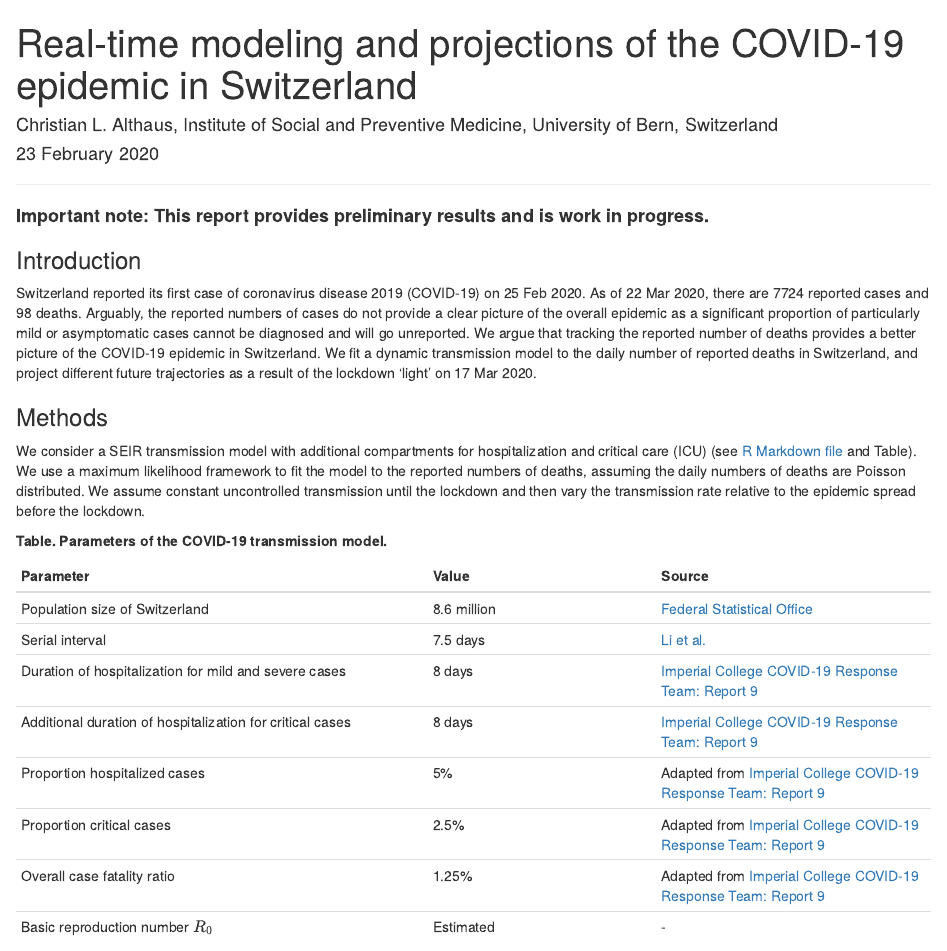
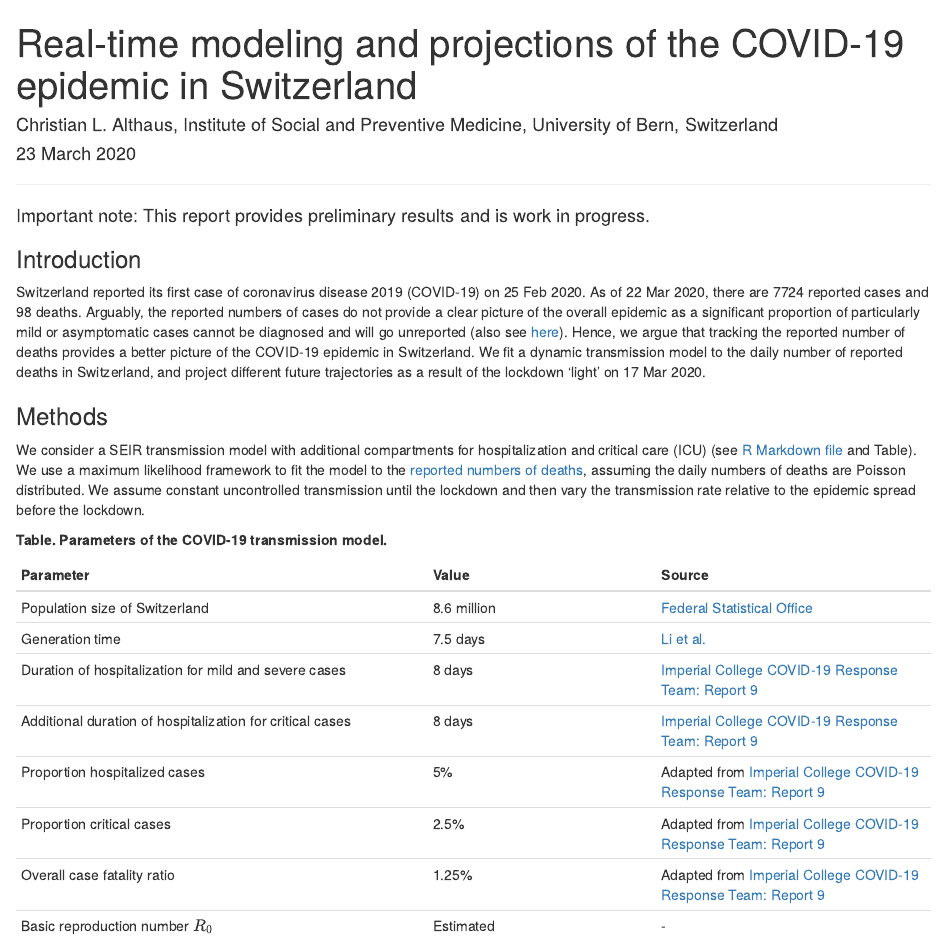
Before and after one commit to ISPMBern/covid-19, an R Markdown document (swiss-epidemic-model/swiss_covid_epidemic.Rmd): the page in a window 1100 px wide, from its top. Rendered offline with R 4.5, knitr and Pandoc, with nearby package versions; some code elsewhere in the file could not run offline.

Commit message:
Add files via upload

```diff
--- a/swiss-epidemic-model/swiss_covid_epidemic.Rmd
+++ b/swiss-epidemic-model/swiss_covid_epidemic.Rmd
@@ -1,7 +1,7 @@
 ---
 title: "Real-time modeling and projections of the COVID-19 epidemic in Switzerland"
 author: "Christian L. Althaus, Institute of Social and Preventive Medicine, University of Bern, Switzerland"
-date: "23 February 2020"
+date: "`r format(Sys.time(), '%d %B %Y')`"
 output: html_document
 ---
 
@@ -91,20 +91,20 @@ fit_ci <- confint(fit)
 
 ***
 
-#### **Important note: This report provides preliminary results and is work in progress.**
+#### Important note: This report provides preliminary results and is work in progress.
 
 ### Introduction
-Switzerland reported its first case of coronavirus disease 2019 (COVID-19) on 25 Feb 2020. As of `r day(max(reported$date))` `r month(max(reported$date), label = TRUE)` `r year(max(reported$date))`, there are `r max(reported$cum_cases)` reported cases and `r max(reported$cum_deaths)` deaths. Arguably, the reported numbers of cases do not provide a clear picture of the overall epidemic as a significant proportion of particularly mild or asymptomatic cases cannot be diagnosed and will go unreported. We argue that tracking the reported number of deaths provides a better picture of the COVID-19 epidemic in Switzerland. We fit a dynamic transmission model to the daily number of reported deaths in Switzerland, and project different future trajectories as a result of the lockdown 'light' on 17 Mar 2020.
+Switzerland reported its first case of coronavirus disease 2019 (COVID-19) on 25 Feb 2020. As of `r day(max(reported$date))` `r month(max(reported$date), label = TRUE)` `r year(max(reported$date))`, there are `r max(reported$cum_cases)` reported cases and `r max(reported$cum_deaths)` deaths. Arguably, the reported numbers of cases do not provide a clear picture of the overall epidemic as a significant proportion of particularly mild or asymptomatic cases cannot be diagnosed and will go unreported (also see [here](https://cmmid.github.io/topics/covid19/severity/global_cfr_estimates.html)). Hence, we argue that tracking the reported number of deaths provides a better picture of the COVID-19 epidemic in Switzerland. We fit a dynamic transmission model to the daily number of reported deaths in Switzerland, and project different future trajectories as a result of the lockdown 'light' on 17 Mar 2020.
 
 ### Methods
-We consider a SEIR transmission model with additional compartments for hospitalization and critical care (ICU) (see [R Markdown file](swiss_covid_epidemic.Rmd) and Table). We use a maximum likelihood framework to fit the model to the reported numbers of deaths, assuming the daily numbers of deaths are Poisson distributed. We assume constant uncontrolled transmission until the lockdown and then vary the transmission rate relative to the epidemic spread before the lockdown.
+We consider a SEIR transmission model with additional compartments for hospitalization and critical care (ICU) (see [R Markdown file](swiss_covid_epidemic.Rmd) and Table). We use a maximum likelihood framework to fit the model to the [reported numbers of deaths](swiss_covid_epidemic.csv), assuming the daily numbers of deaths are Poisson distributed. We assume constant uncontrolled transmission until the lockdown and then vary the transmission rate relative to the epidemic spread before the lockdown.
 
 **Table. Parameters of the COVID-19 transmission model.**
 
 Parameter | Value | Source
 --------- | ----- | ------
 Population size of Switzerland | 8.6 million | [Federal Statistical Office](https://www.bfs.admin.ch/bfs/en/home/statistics/population.html)
-Serial interval | 7.5 days | [Li et al.](https://doi.org/10.1056/NEJMoa2001316)
+Generation time | 7.5 days | [Li et al.](https://doi.org/10.1056/NEJMoa2001316)
 Duration of hospitalization for mild and severe cases | 8 days | [Imperial College COVID-19 Response Team: Report 9](https://www.imperial.ac.uk/media/imperial-college/medicine/sph/ide/gida-fellowships/Imperial-College-COVID19-NPI-modelling-16-03-2020.pdf)
 Additional duration of hospitalization for critical cases | 8 days | [Imperial College COVID-19 Response Team: Report 9](https://www.imperial.ac.uk/media/imperial-college/medicine/sph/ide/gida-fellowships/Imperial-College-COVID19-NPI-modelling-16-03-2020.pdf)
 Proportion hospitalized cases | 5% | Adapted from [Imperial College COVID-19 Response Team: Report 9](https://www.imperial.ac.uk/media/imperial-college/medicine/sph/ide/gida-fellowships/Imperial-College-COVID19-NPI-modelling-16-03-2020.pdf)
```
